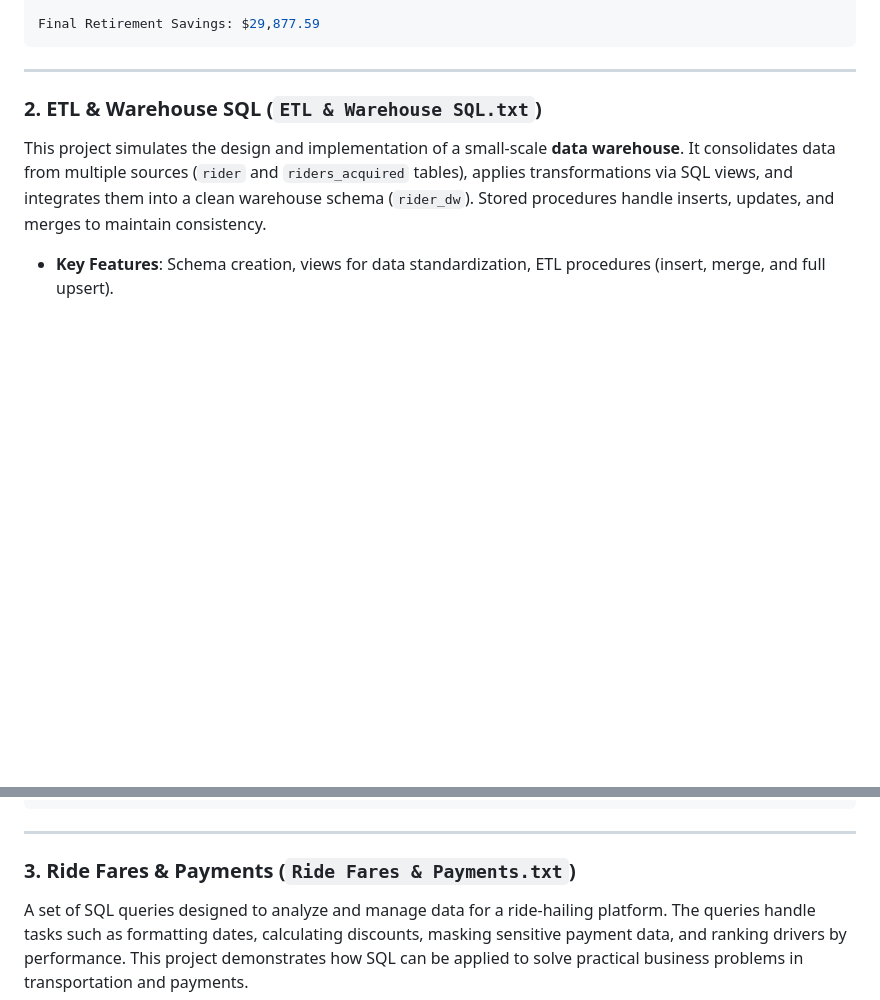
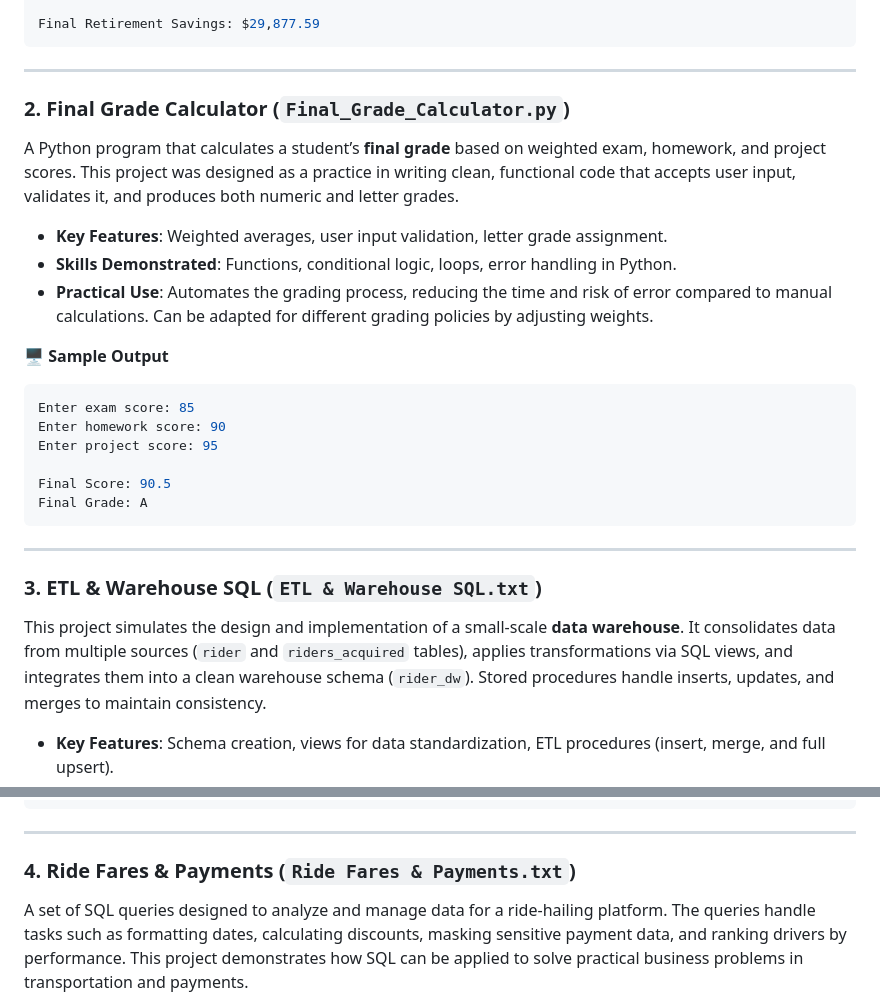
Before and after one commit to pranityadav19/CollegeProjects, a Markdown page: README.md, 2 parts joined by grey strips. GitHub-like rendering; blank space fills up the shorter version.

````diff
--- a/README.md
+++ b/README.md
@@ -32,7 +32,26 @@ Final Retirement Savings: $29,877.59
 
 ---
 
-### 2. **ETL & Warehouse SQL** (`ETL & Warehouse SQL.txt`)
+### 2. **Final Grade Calculator** (`Final_Grade_Calculator.py`)
+A Python program that calculates a student’s **final grade** based on weighted exam, homework, and project scores. This project was designed as a practice in writing clean, functional code that accepts user input, validates it, and produces both numeric and letter grades.
+
+- **Key Features**: Weighted averages, user input validation, letter grade assignment.
+- **Skills Demonstrated**: Functions, conditional logic, loops, error handling in Python.
+- **Practical Use**: Automates the grading process, reducing the time and risk of error compared to manual calculations. Can be adapted for different grading policies by adjusting weights.
+
+**🖥️ Sample Output**
+```bash
+Enter exam score: 85
+Enter homework score: 90
+Enter project score: 95
+
+Final Score: 90.5
+Final Grade: A
+```
+
+---
+
+### 3. **ETL & Warehouse SQL** (`ETL & Warehouse SQL.txt`)
 This project simulates the design and implementation of a small-scale **data warehouse**. It consolidates data from multiple sources (`rider` and `riders_acquired` tables), applies transformations via SQL views, and integrates them into a clean warehouse schema (`rider_dw`). Stored procedures handle inserts, updates, and merges to maintain consistency.
 
 - **Key Features**: Schema creation, views for data standardization, ETL procedures (insert, merge, and full upsert).
@@ -56,7 +75,7 @@ CREATE TABLE rider_dw (
 
 ---
 
-### 3. **Ride Fares & Payments** (`Ride Fares & Payments.txt`)
+### 4. **Ride Fares & Payments** (`Ride Fares & Payments.txt`)
 A set of SQL queries designed to analyze and manage data for a ride-hailing platform. The queries handle tasks such as formatting dates, calculating discounts, masking sensitive payment data, and ranking drivers by performance. This project demonstrates how SQL can be applied to solve practical business problems in transportation and payments.
 
 - **Key Features**:
````
